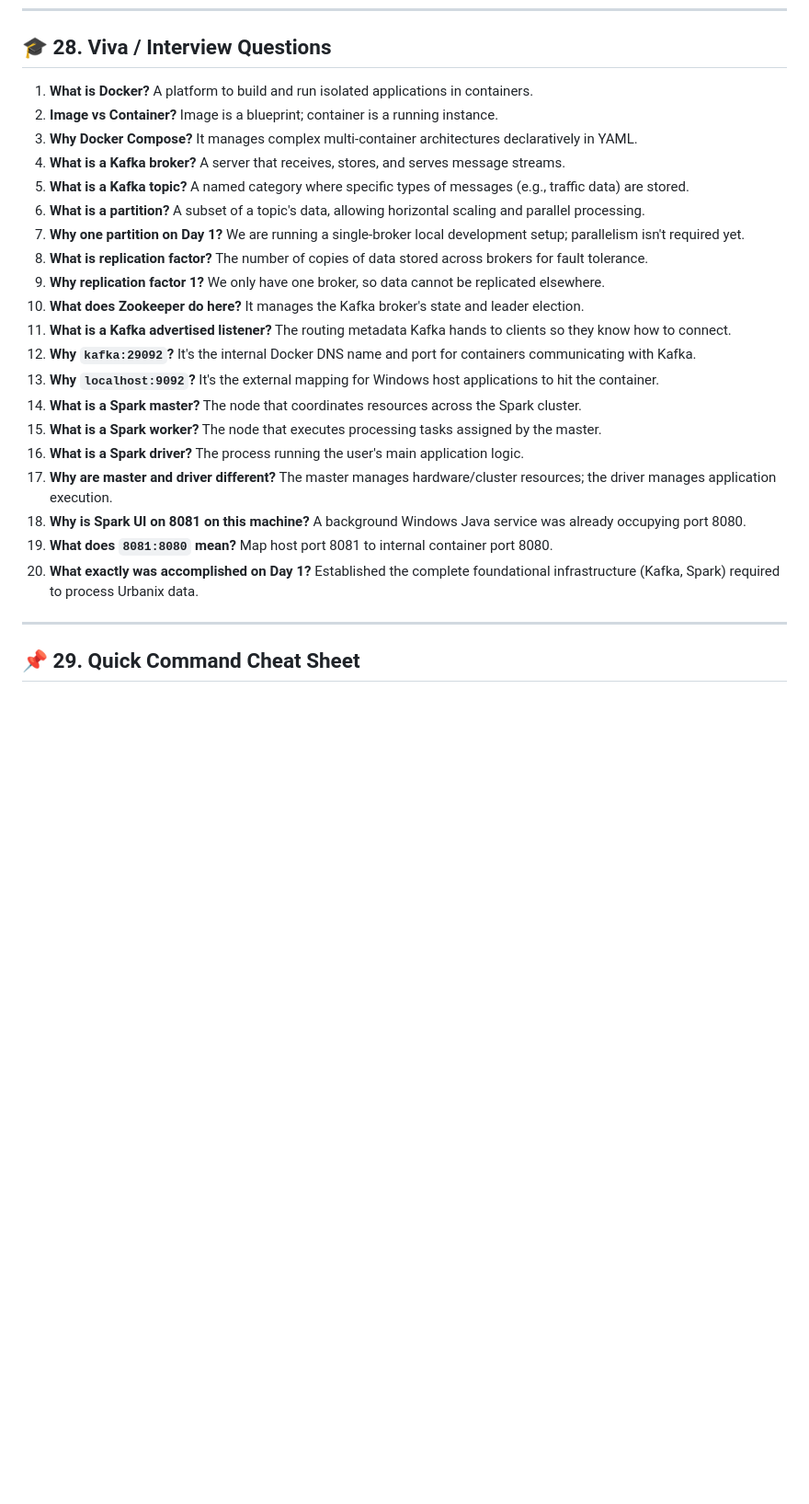
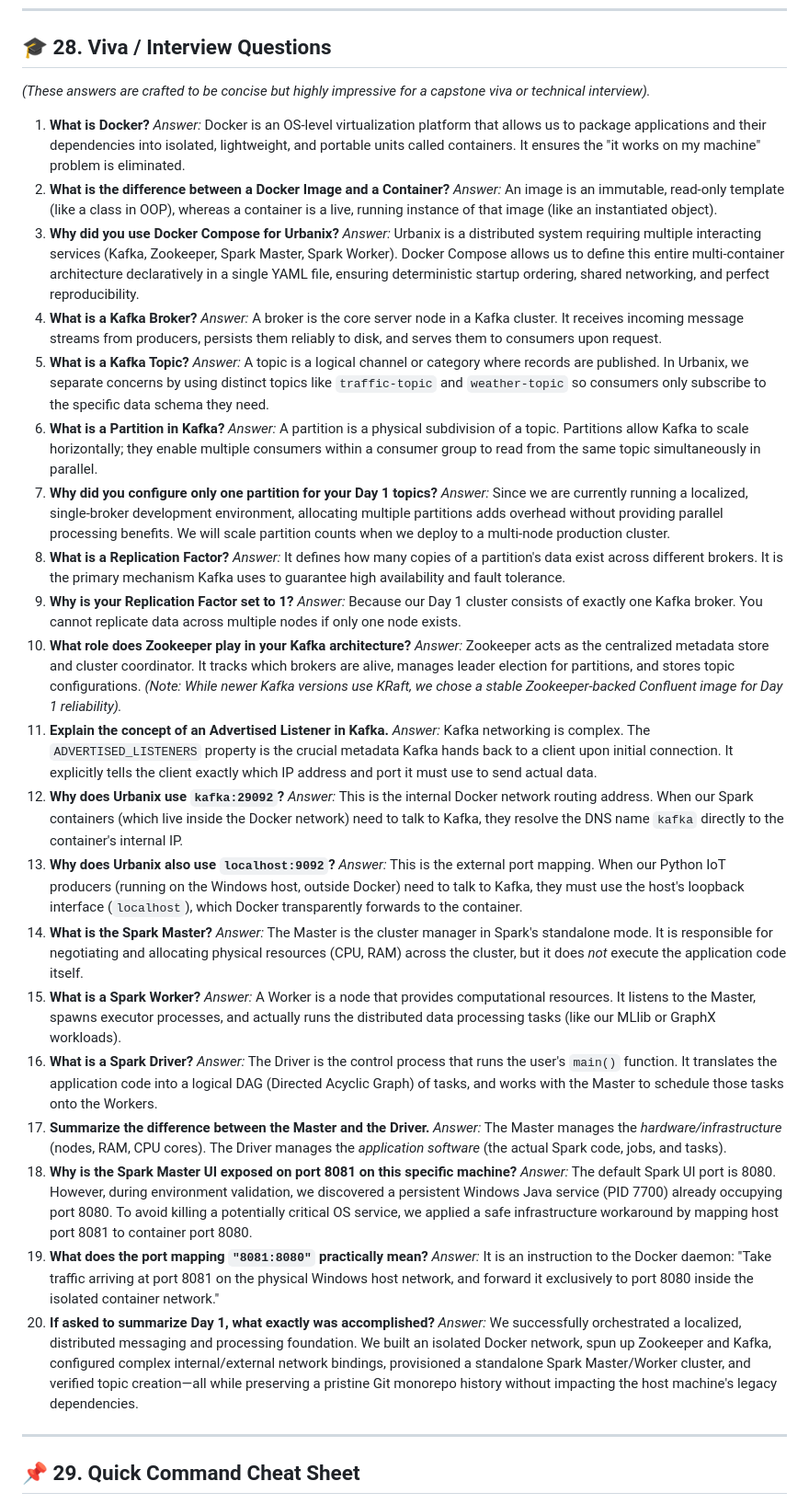
Before and after one commit to charan21042005/urbanix, a Markdown page: _day-notes/day-01/DAY_01_INFRASTRUCTURE_REPORT.md, the part around the change. Shown at 92% size. GitHub-like rendering; blank space fills up the shorter version.

Commit message:
docs: enhance Day 1 viva questions

```diff
--- a/_day-notes/day-01/DAY_01_INFRASTRUCTURE_REPORT.md
+++ b/_day-notes/day-01/DAY_01_INFRASTRUCTURE_REPORT.md
@@ -456,26 +456,48 @@ We strictly validated the deployment:
 
 ## 🎓 28. Viva / Interview Questions
 
-1. **What is Docker?** A platform to build and run isolated applications in containers.
-2. **Image vs Container?** Image is a blueprint; container is a running instance.
-3. **Why Docker Compose?** It manages complex multi-container architectures declaratively in YAML.
-4. **What is a Kafka broker?** A server that receives, stores, and serves message streams.
-5. **What is a Kafka topic?** A named category where specific types of messages (e.g., traffic data) are stored.
-6. **What is a partition?** A subset of a topic's data, allowing horizontal scaling and parallel processing.
-7. **Why one partition on Day 1?** We are running a single-broker local development setup; parallelism isn't required yet.
-8. **What is replication factor?** The number of copies of data stored across brokers for fault tolerance.
-9. **Why replication factor 1?** We only have one broker, so data cannot be replicated elsewhere.
-10. **What does Zookeeper do here?** It manages the Kafka broker's state and leader election.
-11. **What is a Kafka advertised listener?** The routing metadata Kafka hands to clients so they know how to connect.
-12. **Why `kafka:29092`?** It's the internal Docker DNS name and port for containers communicating with Kafka.
-13. **Why `localhost:9092`?** It's the external mapping for Windows host applications to hit the container.
-14. **What is a Spark master?** The node that coordinates resources across the Spark cluster.
-15. **What is a Spark worker?** The node that executes processing tasks assigned by the master.
-16. **What is a Spark driver?** The process running the user's main application logic.
-17. **Why are master and driver different?** The master manages hardware/cluster resources; the driver manages application execution.
-18. **Why is Spark UI on 8081 on this machine?** A background Windows Java service was already occupying port 8080.
-19. **What does `8081:8080` mean?** Map host port 8081 to internal container port 8080.
-20. **What exactly was accomplished on Day 1?** Established the complete foundational infrastructure (Kafka, Spark) required to process Urbanix data.
+*(These answers are crafted to be concise but highly impressive for a capstone viva or technical interview).*
+
+1. **What is Docker?**
+   *Answer:* Docker is an OS-level virtualization platform that allows us to package applications and their dependencies into isolated, lightweight, and portable units called containers. It ensures the "it works on my machine" problem is eliminated.
+2. **What is the difference between a Docker Image and a Container?**
+   *Answer:* An image is an immutable, read-only template (like a class in OOP), whereas a container is a live, running instance of that image (like an instantiated object).
+3. **Why did you use Docker Compose for Urbanix?**
+   *Answer:* Urbanix is a distributed system requiring multiple interacting services (Kafka, Zookeeper, Spark Master, Spark Worker). Docker Compose allows us to define this entire multi-container architecture declaratively in a single YAML file, ensuring deterministic startup ordering, shared networking, and perfect reproducibility.
+4. **What is a Kafka Broker?**
+   *Answer:* A broker is the core server node in a Kafka cluster. It receives incoming message streams from producers, persists them reliably to disk, and serves them to consumers upon request.
+5. **What is a Kafka Topic?**
+   *Answer:* A topic is a logical channel or category where records are published. In Urbanix, we separate concerns by using distinct topics like `traffic-topic` and `weather-topic` so consumers only subscribe to the specific data schema they need.
+6. **What is a Partition in Kafka?**
+   *Answer:* A partition is a physical subdivision of a topic. Partitions allow Kafka to scale horizontally; they enable multiple consumers within a consumer group to read from the same topic simultaneously in parallel.
+7. **Why did you configure only one partition for your Day 1 topics?**
+   *Answer:* Since we are currently running a localized, single-broker development environment, allocating multiple partitions adds overhead without providing parallel processing benefits. We will scale partition counts when we deploy to a multi-node production cluster.
+8. **What is a Replication Factor?**
+   *Answer:* It defines how many copies of a partition's data exist across different brokers. It is the primary mechanism Kafka uses to guarantee high availability and fault tolerance.
+9. **Why is your Replication Factor set to 1?**
+   *Answer:* Because our Day 1 cluster consists of exactly one Kafka broker. You cannot replicate data across multiple nodes if only one node exists.
+10. **What role does Zookeeper play in your Kafka architecture?**
+    *Answer:* Zookeeper acts as the centralized metadata store and cluster coordinator. It tracks which brokers are alive, manages leader election for partitions, and stores topic configurations. *(Note: While newer Kafka versions use KRaft, we chose a stable Zookeeper-backed Confluent image for Day 1 reliability).*
+11. **Explain the concept of an Advertised Listener in Kafka.**
+    *Answer:* Kafka networking is complex. The `ADVERTISED_LISTENERS` property is the crucial metadata Kafka hands back to a client upon initial connection. It explicitly tells the client exactly which IP address and port it must use to send actual data.
+12. **Why does Urbanix use `kafka:29092`?**
+    *Answer:* This is the internal Docker network routing address. When our Spark containers (which live inside the Docker network) need to talk to Kafka, they resolve the DNS name `kafka` directly to the container's internal IP.
+13. **Why does Urbanix also use `localhost:9092`?**
+    *Answer:* This is the external port mapping. When our Python IoT producers (running on the Windows host, outside Docker) need to talk to Kafka, they must use the host's loopback interface (`localhost`), which Docker transparently forwards to the container.
+14. **What is the Spark Master?**
+    *Answer:* The Master is the cluster manager in Spark's standalone mode. It is responsible for negotiating and allocating physical resources (CPU, RAM) across the cluster, but it does *not* execute the application code itself.
+15. **What is a Spark Worker?**
+    *Answer:* A Worker is a node that provides computational resources. It listens to the Master, spawns executor processes, and actually runs the distributed data processing tasks (like our MLlib or GraphX workloads).
+16. **What is a Spark Driver?**
+    *Answer:* The Driver is the control process that runs the user's `main()` function. It translates the application code into a logical DAG (Directed Acyclic Graph) of tasks, and works with the Master to schedule those tasks onto the Workers.
+17. **Summarize the difference between the Master and the Driver.**
+    *Answer:* The Master manages the *hardware/infrastructure* (nodes, RAM, CPU cores). The Driver manages the *application software* (the actual Spark code, jobs, and tasks).
+18. **Why is the Spark Master UI exposed on port 8081 on this specific machine?**
+    *Answer:* The default Spark UI port is 8080. However, during environment validation, we discovered a persistent Windows Java service (PID 7700) already occupying port 8080. To avoid killing a potentially critical OS service, we applied a safe infrastructure workaround by mapping host port 8081 to container port 8080.
+19. **What does the port mapping `"8081:8080"` practically mean?**
+    *Answer:* It is an instruction to the Docker daemon: "Take traffic arriving at port 8081 on the physical Windows host network, and forward it exclusively to port 8080 inside the isolated container network."
+20. **If asked to summarize Day 1, what exactly was accomplished?**
+    *Answer:* We successfully orchestrated a localized, distributed messaging and processing foundation. We built an isolated Docker network, spun up Zookeeper and Kafka, configured complex internal/external network bindings, provisioned a standalone Spark Master/Worker cluster, and verified topic creation—all while preserving a pristine Git monorepo history without impacting the host machine's legacy dependencies.
 
 ---
 
```
